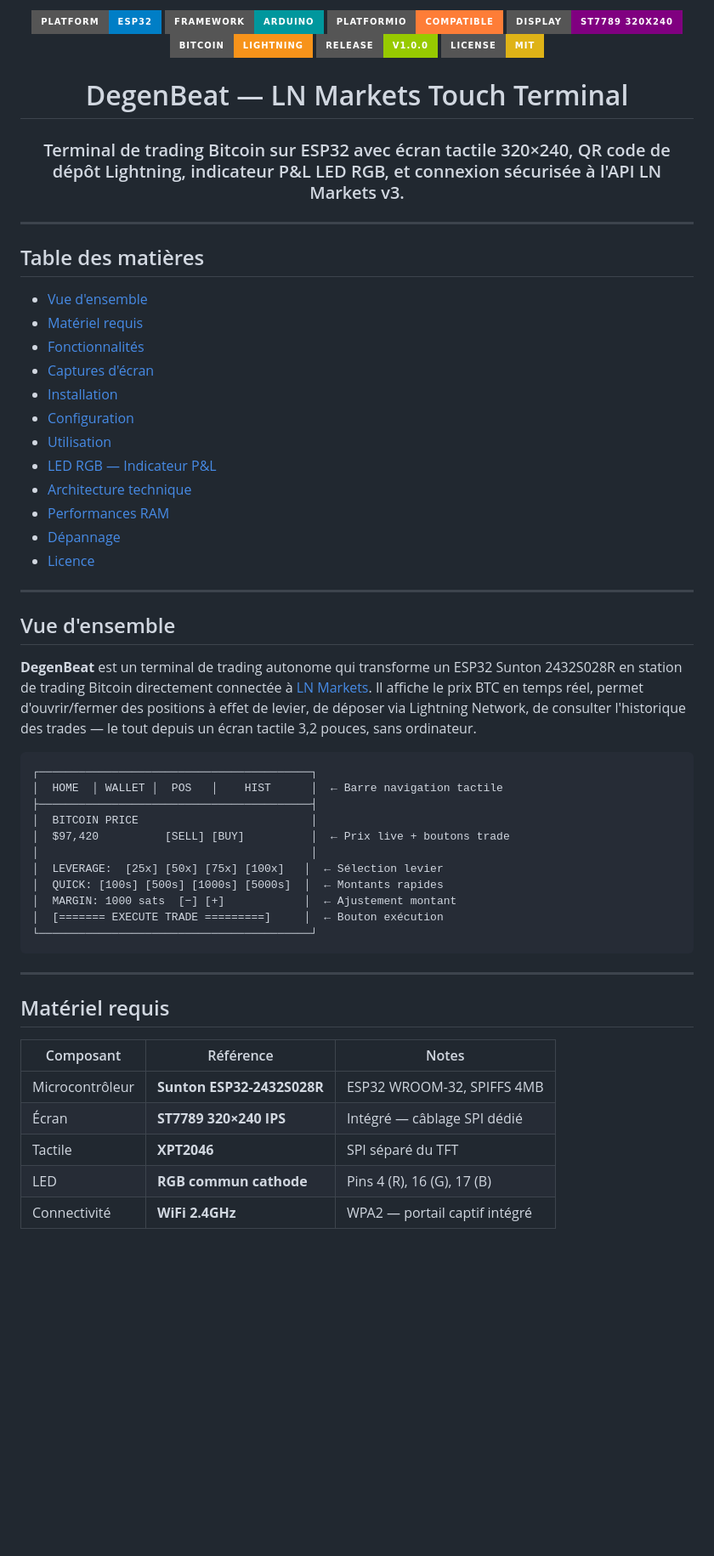
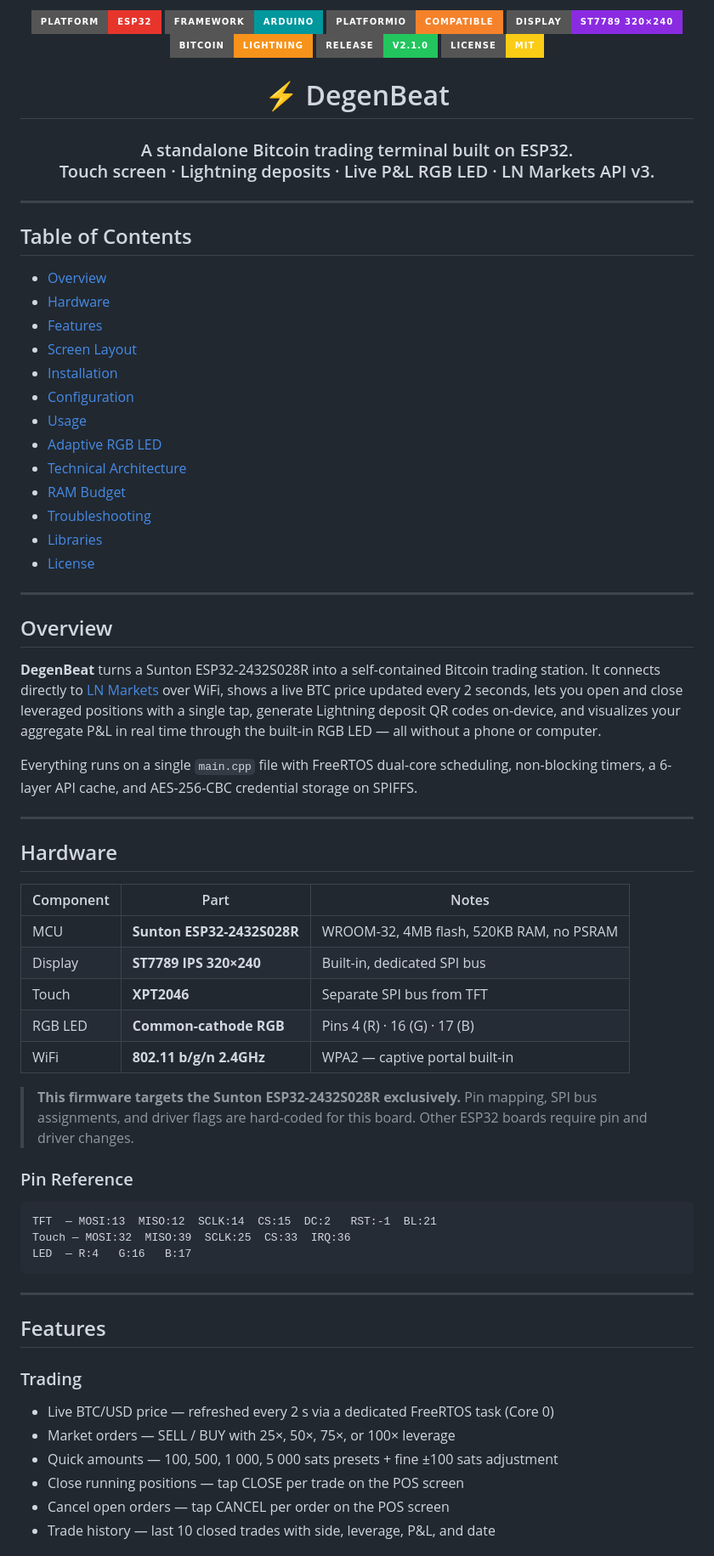
Before and after one commit to Silexperience210/DegenBeat, a Markdown page: README.md, the part around one of its changes. Shown at 85% size. Rendered like a GitHub page; badges without logos; blank space fills up the shorter version.

````diff
--- a/README.md
+++ b/README.md
@@ -1,65 +1,76 @@
 <div align="center">
 
-<img src="https://img.shields.io/badge/Platform-ESP32-blue?style=for-the-badge&logo=espressif&logoColor=white"/>
+<img src="https://img.shields.io/badge/Platform-ESP32-E7352C?style=for-the-badge&logo=espressif&logoColor=white"/>
 <img src="https://img.shields.io/badge/Framework-Arduino-00979D?style=for-the-badge&logo=arduino&logoColor=white"/>
-<img src="https://img.shields.io/badge/PlatformIO-Compatible-orange?style=for-the-badge&logo=platformio&logoColor=white"/>
-<img src="https://img.shields.io/badge/Display-ST7789%20320x240-purple?style=for-the-badge"/>
+<img src="https://img.shields.io/badge/PlatformIO-Compatible-F5822A?style=for-the-badge&logo=platformio&logoColor=white"/>
+<img src="https://img.shields.io/badge/Display-ST7789%20320×240-8A2BE2?style=for-the-badge"/>
 <img src="https://img.shields.io/badge/Bitcoin-Lightning-F7931A?style=for-the-badge&logo=bitcoin&logoColor=white"/>
-<img src="https://img.shields.io/badge/Release-v1.0.0-green?style=for-the-badge"/>
-<img src="https://img.shields.io/badge/License-MIT-yellow?style=for-the-badge"/>
+<img src="https://img.shields.io/badge/Release-v2.1.0-22C55E?style=for-the-badge"/>
+<img src="https://img.shields.io/badge/License-MIT-FACC15?style=for-the-badge"/>
 
-# DegenBeat — LN Markets Touch Terminal
+# ⚡ DegenBeat
 
-### Terminal de trading Bitcoin sur ESP32 avec écran tactile 320×240, QR code de dépôt Lightning, indicateur P&L LED RGB, et connexion sécurisée à l'API LN Markets v3.
+### A standalone Bitcoin trading terminal built on ESP32.<br/>Touch screen · Lightning deposits · Live P&L RGB LED · LN Markets API v3.
 
 </div>
 
 ---
 
-## Table des matières
+## Table of Contents
 
-- [Vue d'ensemble](#vue-densemble)
-- [Matériel requis](#matériel-requis)
-- [Fonctionnalités](#fonctionnalités)
-- [Captures d'écran](#captures-décran)
+- [Overview](#overview)
+- [Hardware](#hardware)
+- [Features](#features)
+- [Screen Layout](#screen-layout)
 - [Installation](#installation)
 - [Configuration](#configuration)
-- [Utilisation](#utilisation)
-- [LED RGB — Indicateur P\&L](#led-rgb--indicateur-pl)
-- [Architecture technique](#architecture-technique)
-- [Performances RAM](#performances-ram)
-- [Dépannage](#dépannage)
-- [Licence](#licence)
+- [Usage](#usage)
+- [Adaptive RGB LED](#adaptive-rgb-led)
+- [Technical Architecture](#technical-architecture)
+- [RAM Budget](#ram-budget)
+- [Troubleshooting](#troubleshooting)
+- [Libraries](#libraries)
+- [License](#license)
 
 ---
 
-## Vue d'ensemble
+## Overview
 
-**DegenBeat** est un terminal de trading autonome qui transforme un ESP32 Sunton 2432S028R en station de trading Bitcoin directement connectée à [LN Markets](https://lnmarkets.com). Il affiche le prix BTC en temps réel, permet d'ouvrir/fermer des positions à effet de levier, de déposer via Lightning Network, de consulter l'historique des trades — le tout depuis un écran tactile 3,2 pouces, sans ordinateur.
+**DegenBeat** turns a Sunton ESP32-2432S028R into a self-contained Bitcoin trading station. It connects directly to [LN Markets](https://lnmarkets.com) over WiFi, shows a live BTC price updated every 2 seconds, lets you open and close leveraged positions with a single tap, generate Lightning deposit QR codes on-device, and visualizes your aggregate P&L in real time through the built-in RGB LED — all without a phone or computer.
+
+Everything runs on a single `main.cpp` file with FreeRTOS dual-core scheduling, non-blocking timers, a 6-layer API cache, and AES-256-CBC credential storage on SPIFFS.
+
+---
+
+## Hardware
+
+| Component | Part | Notes |
+|-----------|------|-------|
+| MCU | **Sunton ESP32-2432S028R** | WROOM-32, 4MB flash, 520KB RAM, no PSRAM |
+| Display | **ST7789 IPS 320×240** | Built-in, dedicated SPI bus |
+| Touch | **XPT2046** | Separate SPI bus from TFT |
+| RGB LED | **Common-cathode RGB** | Pins 4 (R) · 16 (G) · 17 (B) |
+| WiFi | **802.11 b/g/n 2.4GHz** | WPA2 — captive portal built-in |
+
+> **This firmware targets the Sunton ESP32-2432S028R exclusively.** Pin mapping, SPI bus assignments, and driver flags are hard-coded for this board. Other ESP32 boards require pin and driver changes.
+
+### Pin Reference
 
 ```
-┌─────────────────────────────────────────┐
-│  HOME  │ WALLET │  POS   │    HIST      │  ← Barre navigation tactile
-├─────────────────────────────────────────┤
-│  BITCOIN PRICE                          │
-│  $97,420          [SELL] [BUY]          │  ← Prix live + boutons trade
-│                                         │
-│  LEVERAGE:  [25x] [50x] [75x] [100x]   │  ← Sélection levier
-│  QUICK: [100s] [500s] [1000s] [5000s]  │  ← Montants rapides
-│  MARGIN: 1000 sats  [−] [+]            │  ← Ajustement montant
-│  [======= EXECUTE TRADE =========]     │  ← Bouton exécution
-└─────────────────────────────────────────┘
+TFT  — MOSI:13  MISO:12  SCLK:14  CS:15  DC:2   RST:-1  BL:21
+Touch — MOSI:32  MISO:39  SCLK:25  CS:33  IRQ:36
+LED  — R:4   G:16   B:17
 ```
 
 ---
 
-## Matériel requis
+## Features
 
-| Composant | Référence | Notes |
-|-----------|-----------|-------|
-| Microcontrôleur | **Sunton ESP32-2432S028R** | ESP32 WROOM-32, SPIFFS 4MB |
-| Écran | **ST7789 320×240 IPS** | Intégré — câblage SPI dédié |
-| Tactile | **XPT2046** | SPI séparé du TFT |
-| LED | **RGB commun cathode** | Pins 4 (R), 16 (G), 17 (B) |
-| Connectivité | **WiFi 2.4GHz** | WPA2 — portail captif intégré |
+### Trading
+- Live BTC/USD price — refreshed every 2 s via a dedicated FreeRTOS task (Core 0)
+- Market orders — SELL / BUY with 25×, 50×, 75×, or 100× leverage
+- Quick amounts — 100, 500, 1 000, 5 000 sats presets + fine ±100 sats adjustment
+- Close running positions — tap CLOSE per trade on the POS screen
+- Cancel open orders — tap CANCEL per order on the POS screen
+- Trade history — last 10 closed trades with side, leverage, P&L, and date
 
````
Also changed, not shown: other parts of README.md (+238 -203 lines).
